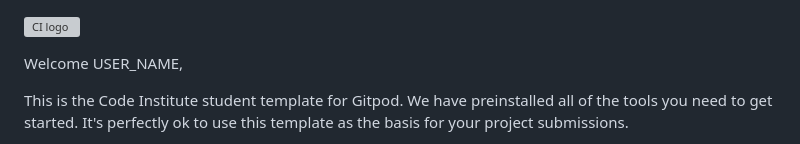
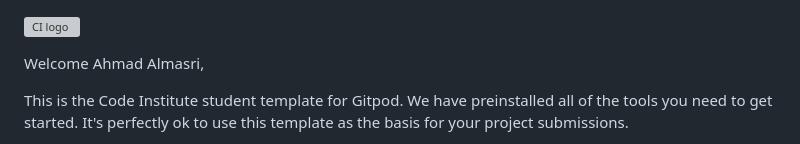
Before and after one commit to AhmadAlmasriDev/crafts-circle, a Markdown page: README.md, the part around the change. Rendered like a GitHub page; grey boxes are pictures that could not be loaded.

Commit message:
initial commit

```diff
--- a/README.md
+++ b/README.md
@@ -1,6 +1,6 @@
 ![CI logo](https://codeinstitute.s3.amazonaws.com/fullstack/ci_logo_small.png)
 
-Welcome USER_NAME,
+Welcome Ahmad Almasri,
 
 This is the Code Institute student template for Gitpod. We have preinstalled all of the tools you need to get started. It's perfectly ok to use this template as the basis for your project submissions.
 
```
